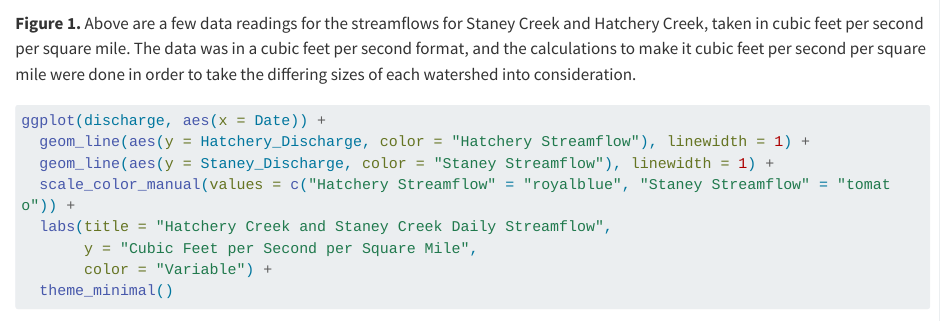
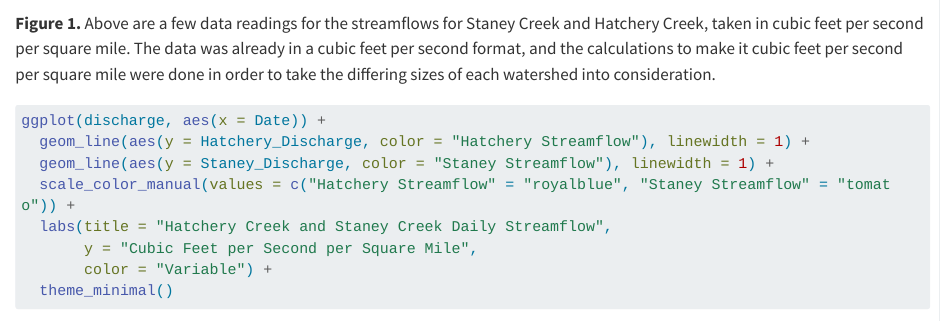
Before and after one commit to jarimat/lab9, a Quarto document (thelab9.qmd): the page in a window 1100 px wide, from 2300 px down. Rendered offline with R 4.5, knitr and Pandoc in place of Quarto, with nearby package versions; some code elsewhere in the file could not run offline; long lines of code are wrapped.

Commit message:
considered watershed area

````diff
--- a/thelab9.qmd
+++ b/thelab9.qmd
@@ -69,7 +69,7 @@ discharge <- full_join(filtered_staneydischarge, hatchery_discharge, by = "Date"
 ```{r}
 slice_head(discharge, n = 20)
 ```
-**Figure 1.** Above are a few data readings for the streamflows for Staney Creek and Hatchery Creek, taken in cubic feet per second per square mile. The data was in a cubic feet per second format, and the calculations to make it cubic feet per second per square mile were done in order to take the differing sizes of each watershed into consideration.
+**Figure 1.** Above are a few data readings for the streamflows for Staney Creek and Hatchery Creek, taken in cubic feet per second per square mile. The data was already in a cubic feet per second format, and the calculations to make it cubic feet per second per square mile were done in order to take the differing sizes of each watershed into consideration.
 
 ```{r}
 ggplot(discharge, aes(x = Date)) +
````
Also changed, not shown: docs/search.json, 1 other file.
